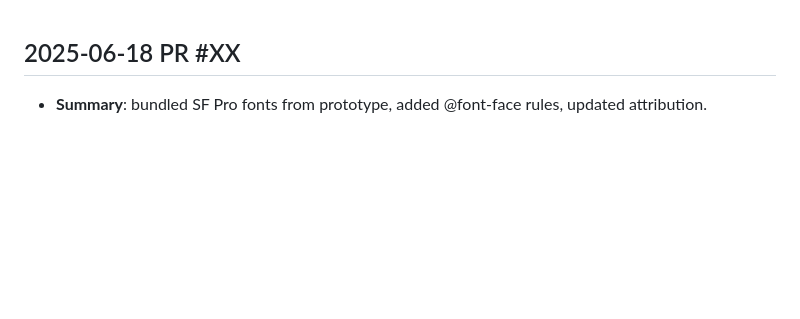
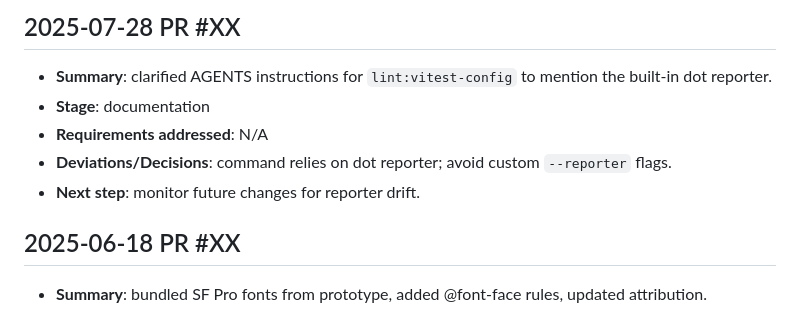
Before and after one commit to IvanStarostin1984/Stock-App1, a Markdown page: NOTES.md, the part around the change. GitHub-like rendering; blank space fills up the shorter version.

Commit message:
docs: clarify vitest config lint reporter

```diff
--- a/NOTES.md
+++ b/NOTES.md
@@ -1,3 +1,10 @@
+## 2025-07-28 PR #XX
+- **Summary**: clarified AGENTS instructions for `lint:vitest-config` to mention the built-in dot reporter.
+- **Stage**: documentation
+- **Requirements addressed**: N/A
+- **Deviations/Decisions**: command relies on dot reporter; avoid custom `--reporter` flags.
+- **Next step**: monitor future changes for reporter drift.
+
 ## 2025-06-18 PR #XX
 - **Summary**: bundled SF Pro fonts from prototype, added @font-face rules, updated attribution.
 - **Stage**: implementation
```
Also changed, not shown: AGENTS.md (+2 -0 lines).
